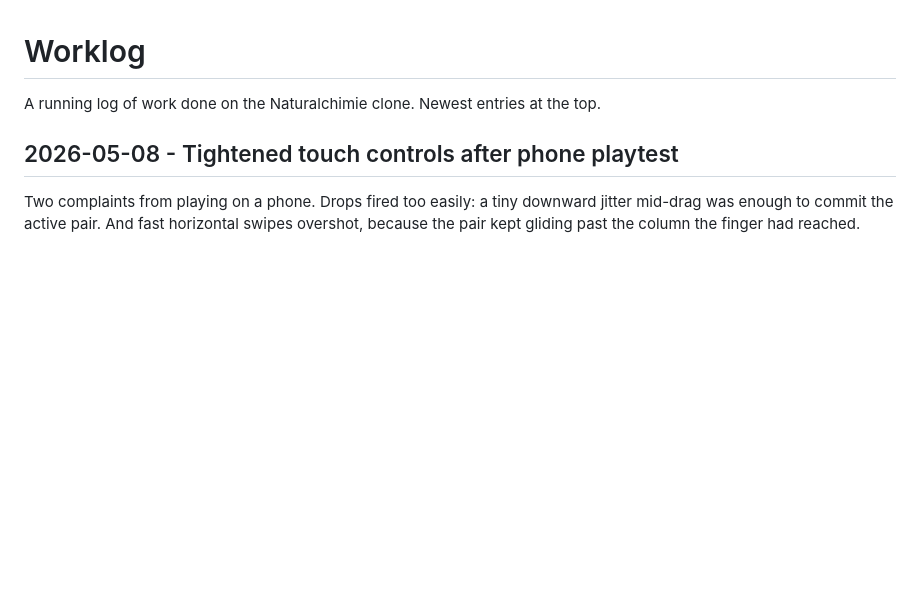
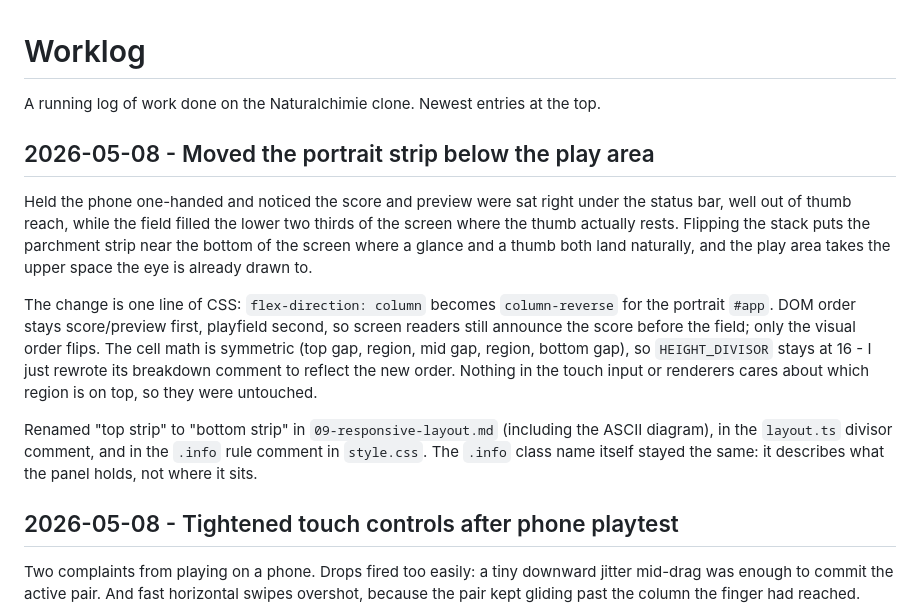
Before and after one commit to busser/naturalchimie, a Markdown page: docs/worklog.md, the part around the change. Drawn GitHub-style; blank space fills up the shorter version.

Commit message:
log the portrait strip move

```diff
--- a/docs/worklog.md
+++ b/docs/worklog.md
@@ -2,6 +2,30 @@
 
 A running log of work done on the Naturalchimie clone. Newest entries
 at the top.
+
+## 2026-05-08 - Moved the portrait strip below the play area
+
+Held the phone one-handed and noticed the score and preview were sat
+right under the status bar, well out of thumb reach, while the field
+filled the lower two thirds of the screen where the thumb actually
+rests. Flipping the stack puts the parchment strip near the bottom of
+the screen where a glance and a thumb both land naturally, and the
+play area takes the upper space the eye is already drawn to.
+
+The change is one line of CSS: `flex-direction: column` becomes
+`column-reverse` for the portrait `#app`. DOM order stays
+score/preview first, playfield second, so screen readers still
+announce the score before the field; only the visual order flips.
+The cell math is symmetric (top gap, region, mid gap, region, bottom
+gap), so `HEIGHT_DIVISOR` stays at 16 - I just rewrote its breakdown
+comment to reflect the new order. Nothing in the touch input or
+renderers cares about which region is on top, so they were untouched.
+
+Renamed "top strip" to "bottom strip" in `09-responsive-layout.md`
+(including the ASCII diagram), in the `layout.ts` divisor comment,
+and in the `.info` rule comment in `style.css`. The `.info` class
+name itself stayed the same: it describes what the panel holds, not
+where it sits.
 
 ## 2026-05-08 - Tightened touch controls after phone playtest
 
```
